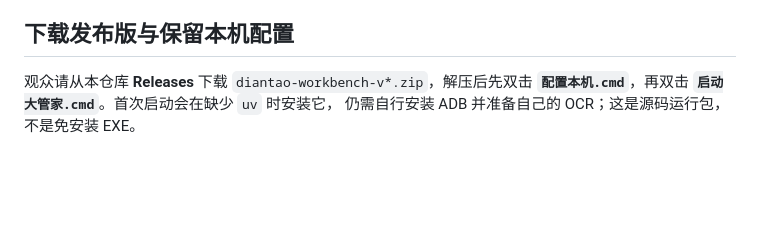
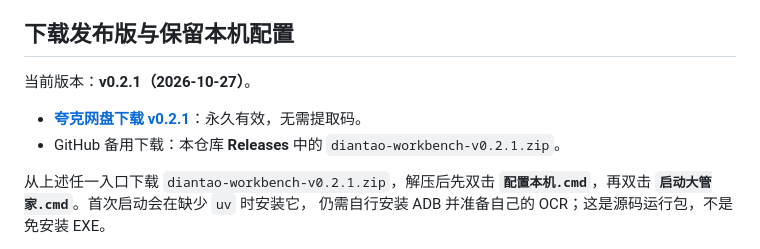
Before and after one commit to Tericerice/diantao-automation, a Markdown page: README.md, the part around the change. Drawn GitHub-style; blank space fills up the shorter version.

Commit message:
docs: update homepage Quark download to v0.2.1

```diff
--- a/README.md
+++ b/README.md
@@ -17,7 +17,12 @@
 
 ## 下载发布版与保留本机配置
 
-观众请从本仓库 **Releases** 下载 `diantao-workbench-v*.zip`，解压后先双击
+当前版本：**v0.2.1（2026-10-27）**。
+
+- **[夸克网盘下载 v0.2.1](https://pan.quark.cn/s/8b0cd4aa595a)**：永久有效，无需提取码。
+- GitHub 备用下载：本仓库 **Releases** 中的 `diantao-workbench-v0.2.1.zip`。
+
+从上述任一入口下载 `diantao-workbench-v0.2.1.zip`，解压后先双击
 **`配置本机.cmd`**，再双击 **`启动大管家.cmd`**。首次启动会在缺少 `uv` 时安装它，
 仍需自行安装 ADB 并准备自己的 OCR；这是源码运行包，不是免安装 EXE。
 
```
